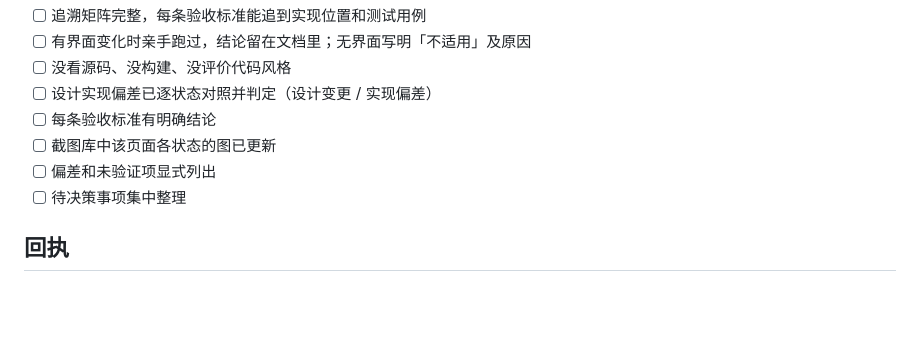
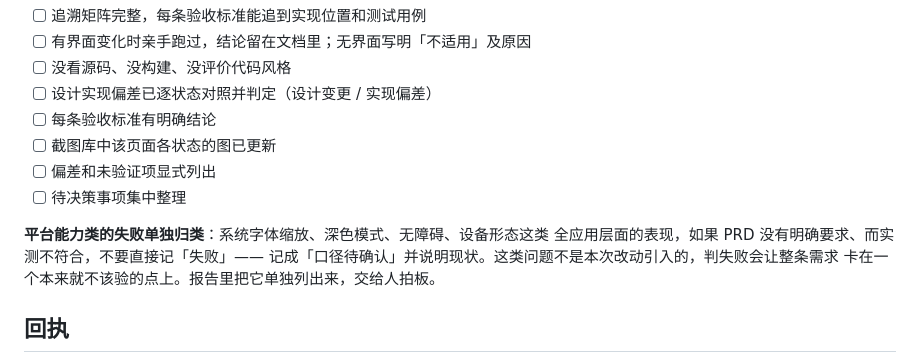
Before and after one commit to lvtong199881/qq-requirement-bot, a Markdown page: skills/acceptance/SKILL.md, the part around the change. Drawn GitHub-style; blank space fills up the shorter version.

```diff
--- a/skills/acceptance/SKILL.md
+++ b/skills/acceptance/SKILL.md
@@ -42,6 +42,11 @@ description: 验收 agent —— 相当于产品经理，代表需求方验收
 - [ ] 偏差和未验证项显式列出
 - [ ] 待决策事项集中整理
 
+**平台能力类的失败单独归类**：系统字体缩放、深色模式、无障碍、设备形态这类
+全应用层面的表现，如果 PRD 没有明确要求、而实测不符合，不要直接记「失败」——
+记成「口径待确认」并说明现状。这类问题不是本次改动引入的，判失败会让整条需求
+卡在一个本来就不该验的点上。报告里把它单独列出来，交给人拍板。
+
 ## 回执
 
 **产物位置以【产物位置】为准**：prompt 里会给出文档目录的绝对路径（`~/.qq-bot/data/<reqId>/`）。
```
Also changed, not shown: skills/req/SKILL.md (+19 -0 lines), 1 other file.
